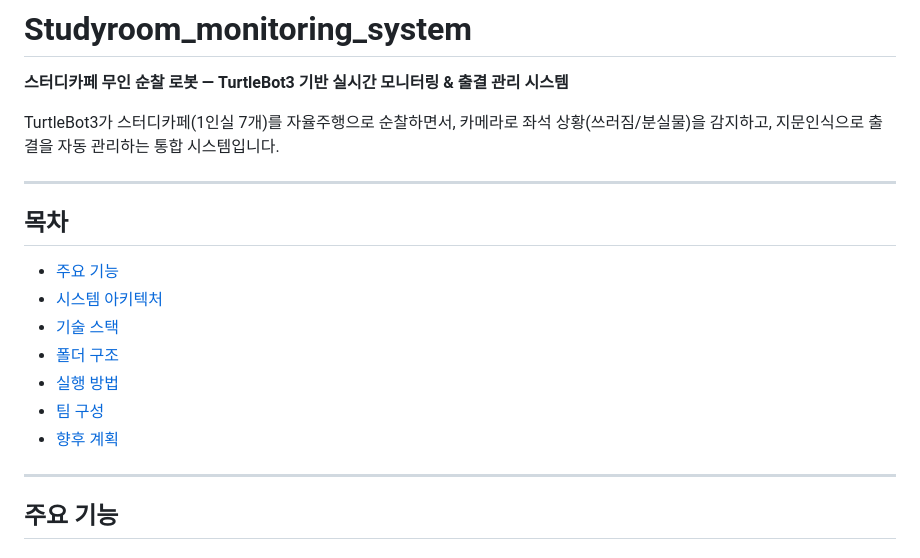
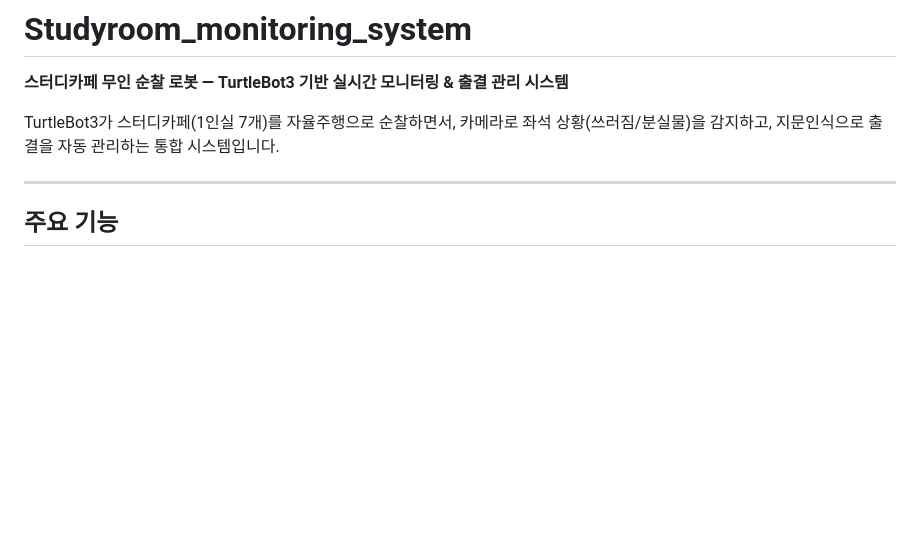
Before and after one commit to koesunghoon/Studyroom_monitoring_system, a Markdown page: README.md, the part around the change. Rendered like a GitHub page; blank space fills up the shorter version.

```diff
--- a/README.md
+++ b/README.md
@@ -2,18 +2,6 @@
 **스터디카페 무인 순찰 로봇 — TurtleBot3 기반 실시간 모니터링 & 출결 관리 시스템**
 
 TurtleBot3가 스터디카페(1인실 7개)를 자율주행으로 순찰하면서, 카메라로 좌석 상황(쓰러짐/분실물)을 감지하고, 지문인식으로 출결을 자동 관리하는 통합 시스템입니다.
-
----
-
-## 목차
-
-- [주요 기능](#주요-기능)
-- [시스템 아키텍처](#시스템-아키텍처)
-- [기술 스택](#기술-스택)
-- [폴더 구조](#폴더-구조)
-- [실행 방법](#실행-방법)
-- [팀 구성](#팀-구성)
-- [향후 계획](#향후-계획)
 
 ---
 
```
